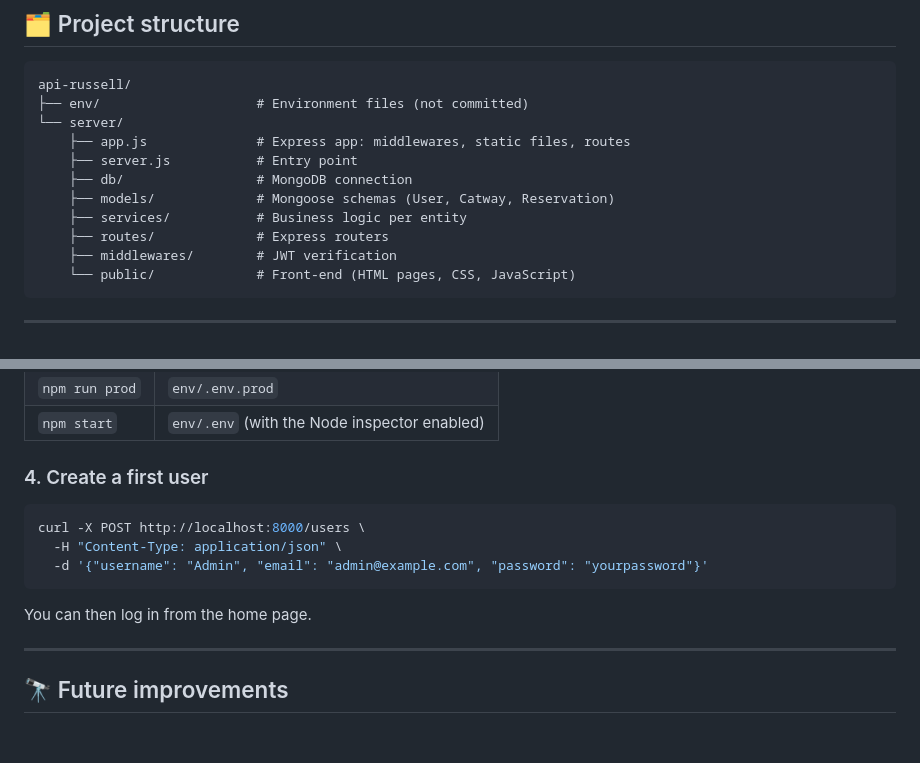
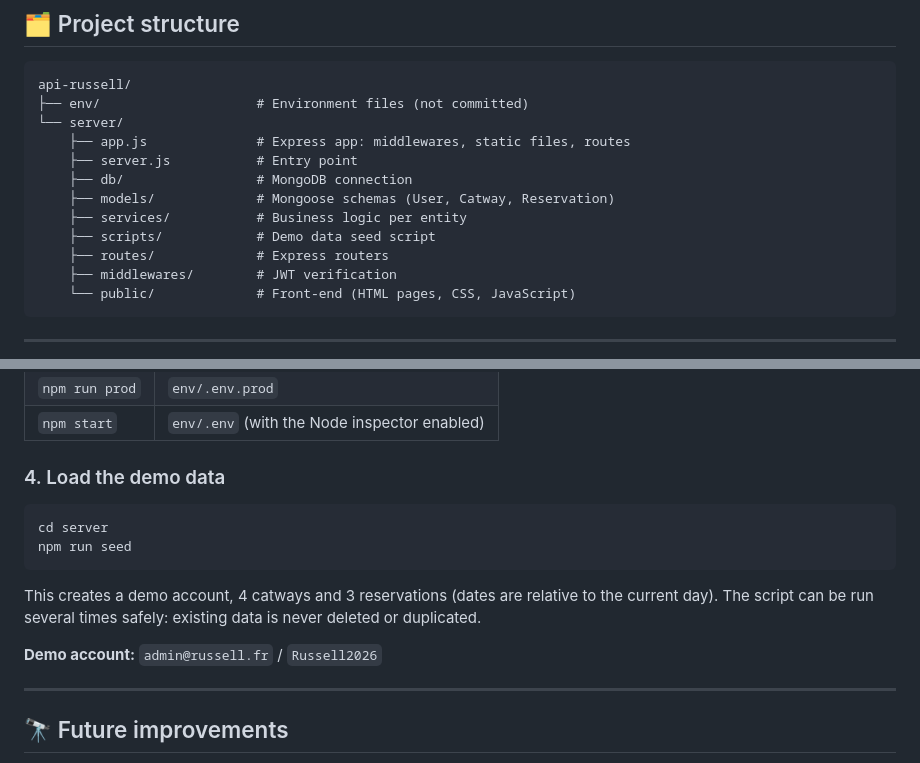
Before and after one commit to Marine-Briet/api-russell, a Markdown page: README.md, 2 parts joined by grey strips. Rendered like a GitHub page; blank space fills up the shorter version.

````diff
--- a/README.md
+++ b/README.md
@@ -130,6 +130,7 @@ api-russell/
     ├── db/                 # MongoDB connection
     ├── models/             # Mongoose schemas (User, Catway, Reservation)
     ├── services/           # Business logic per entity
+    ├── scripts/            # Demo data seed script
     ├── routes/             # Express routers
     ├── middlewares/        # JWT verification
     └── public/             # Front-end (HTML pages, CSS, JavaScript)
@@ -178,15 +179,16 @@ The API and the management interface are available at `http://localhost:8000`.
 | `npm run prod` | `env/.env.prod` |
 | `npm start` | `env/.env` (with the Node inspector enabled) |
 
-### 4. Create a first user
+### 4. Load the demo data
 
 ```bash
-curl -X POST http://localhost:8000/users \
-  -H "Content-Type: application/json" \
-  -d '{"username": "Admin", "email": "admin@example.com", "password": "yourpassword"}'
+cd server
+npm run seed
 ```
 
-You can then log in from the home page.
+This creates a demo account, 4 catways and 3 reservations (dates are relative to the current day). The script can be run several times safely: existing data is never deleted or duplicated.
+
+**Demo account:** `admin@russell.fr` / `Russell2026`
 
 ---
 
````
